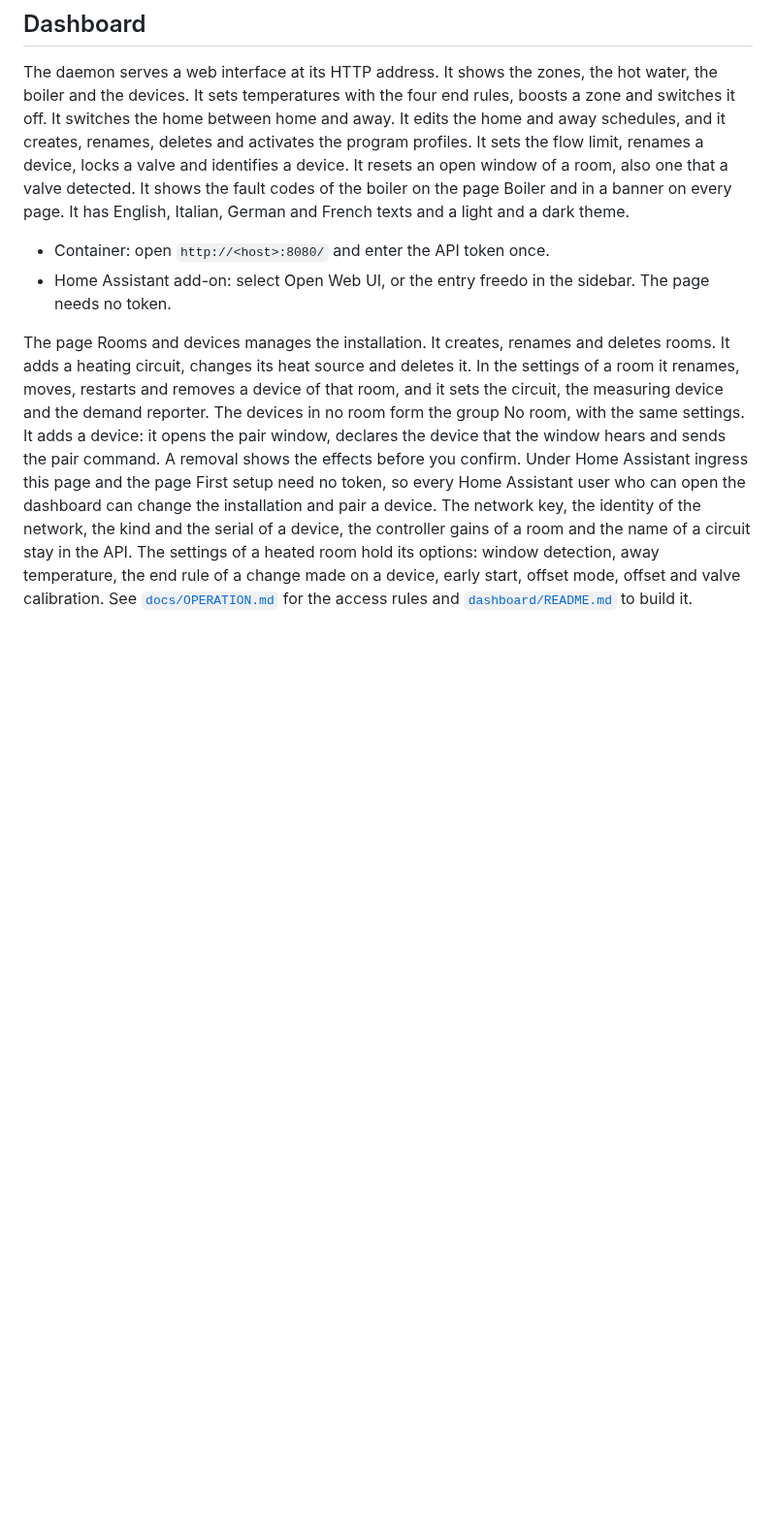
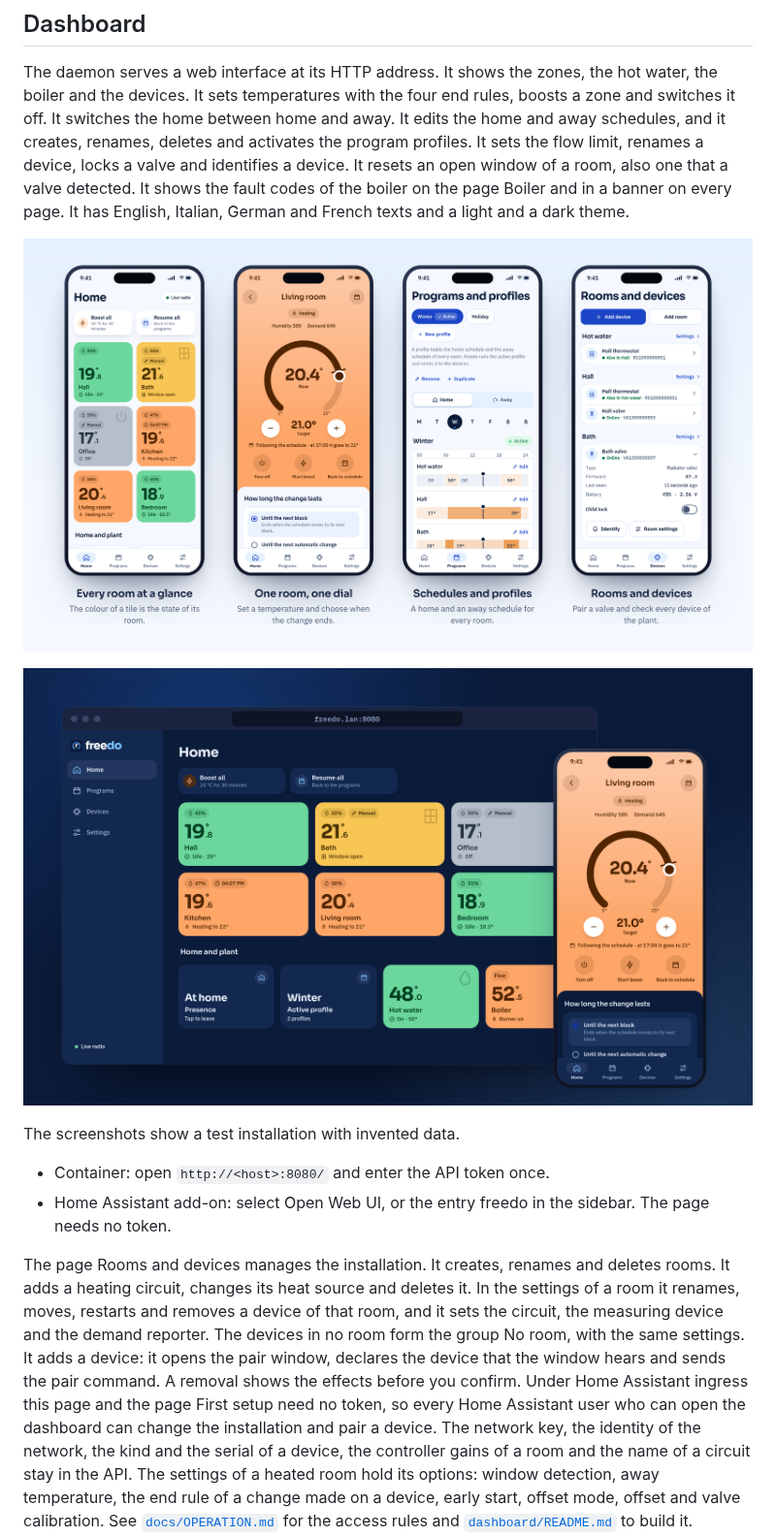
Before and after one commit to CappyT/freedo, a Markdown page: README.md, the part around one of its changes. Shown at 97% size. Rendered like a GitHub page; pictures changed too: docs/images/dashboard-desktop.png (added), docs/images/dashboard-tour.png (added); blank space fills up the shorter version.

Commit message:
docs: add dashboard screenshots to the readme

```diff
--- a/README.md
+++ b/README.md
@@ -249,6 +249,12 @@ activates the program profiles. It sets the flow limit, renames a device, locks
 device. It resets an open window of a room, also one that a valve detected. It shows the fault codes of
 the boiler on the page Boiler and in a banner on every page. It has English, Italian, German and French texts and a light and a dark theme.
 
+![The home page, a room, the programs and the devices on a phone](https://raw.githubusercontent.com/CappyT/freedo/main/docs/images/dashboard-tour.png)
+
+![The home page on a wide screen in the dark theme, with a room on a phone](https://raw.githubusercontent.com/CappyT/freedo/main/docs/images/dashboard-desktop.png)
+
+The screenshots show a test installation with invented data.
+
 - Container: open `http://<host>:8080/` and enter the API token once.
 - Home Assistant add-on: select Open Web UI, or the entry freedo in the sidebar. The page needs no token.
 
```
Also changed, not shown: other parts of README.md (+1 -1 lines), docs/images/hero.png (added).
